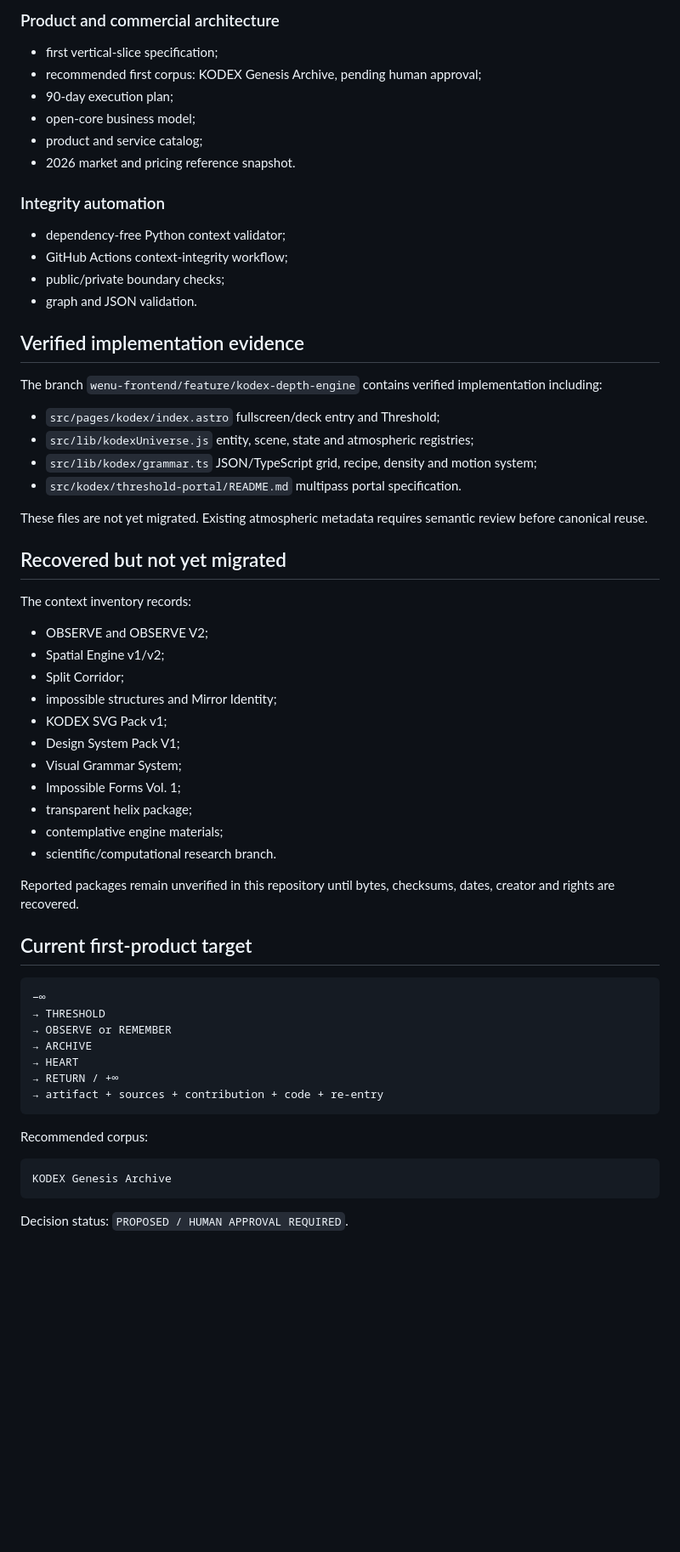
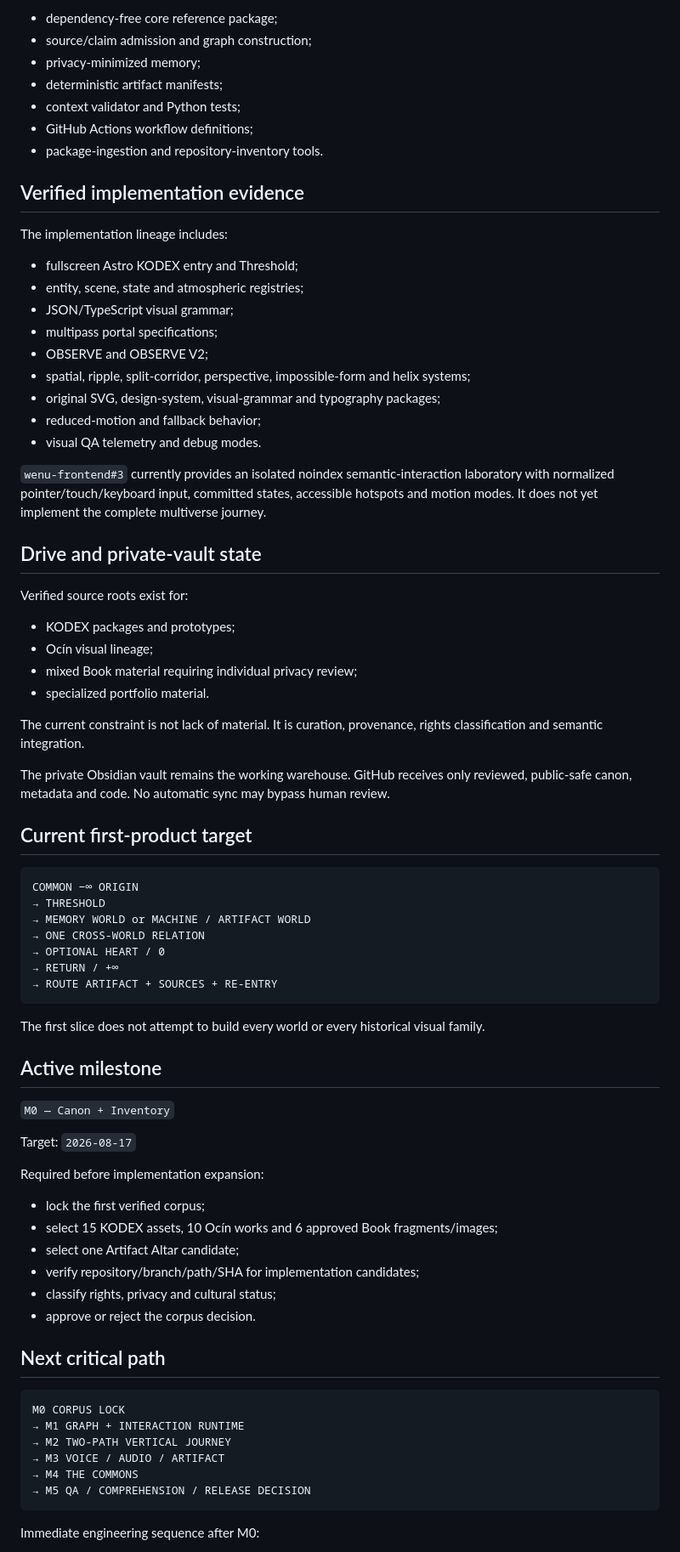
Before and after one commit to wenumapu8-droid/kodex-minus-infinity, a Markdown page: product/CURRENT_STATE.md, the part around one of its changes. Shown at 85% size. Drawn GitHub-style; blank space fills up the shorter version.

````diff
--- a/product/CURRENT_STATE.md
+++ b/product/CURRENT_STATE.md
@@ -98,65 +135,79 @@ Specifications exist for:
-### Product and commercial architecture
-
-- first vertical-slice specification;
-- recommended first corpus: KODEX Genesis Archive, pending human approval;
-- 90-day execution plan;
-- open-core business model;
-- product and service catalog;
-- 2026 market and pricing reference snapshot.
-
-### Integrity automation
-
-- dependency-free Python context validator;
-- GitHub Actions context-integrity workflow;
-- public/private boundary checks;
-- graph and JSON validation.
+- dependency-free core reference package;
+- source/claim admission and graph construction;
+- privacy-minimized memory;
+- deterministic artifact manifests;
+- context validator and Python tests;
+- GitHub Actions workflow definitions;
+- package-ingestion and repository-inventory tools.
 
 ## Verified implementation evidence
 
-The branch `wenu-frontend/feature/kodex-depth-engine` contains verified implementation including:
+The implementation lineage includes:
 
-- `src/pages/kodex/index.astro` fullscreen/deck entry and Threshold;
-- `src/lib/kodexUniverse.js` entity, scene, state and atmospheric registries;
-- `src/lib/kodex/grammar.ts` JSON/TypeScript grid, recipe, density and motion system;
-- `src/kodex/threshold-portal/README.md` multipass portal specification.
+- fullscreen Astro KODEX entry and Threshold;
+- entity, scene, state and atmospheric registries;
+- JSON/TypeScript visual grammar;
+- multipass portal specifications;
+- OBSERVE and OBSERVE V2;
+- spatial, ripple, split-corridor, perspective, impossible-form and helix systems;
+- original SVG, design-system, visual-grammar and typography packages;
+- reduced-motion and fallback behavior;
+- visual QA telemetry and debug modes.
 
-These files are not yet migrated. Existing atmospheric metadata requires semantic review before canonical reuse.
+`wenu-frontend#3` currently provides an isolated noindex semantic-interaction laboratory with normalized pointer/touch/keyboard input, committed states, accessible hotspots and motion modes. It does not yet implement the complete multiverse journey.
 
-## Recovered but not yet migrated
+## Drive and private-vault state
 
-The context inventory records:
+Verified source roots exist for:
 
-- OBSERVE and OBSERVE V2;
-- Spatial Engine v1/v2;
-- Split Corridor;
-- impossible structures and Mirror Identity;
-- KODEX SVG Pack v1;
-- Design System Pack V1;
-- Visual Grammar System;
-- Impossible Forms Vol. 1;
-- transparent helix package;
-- contemplative engine materials;
-- scientific/computational research branch.
+- KODEX packages and prototypes;
+- Ocín visual lineage;
+- mixed Book material requiring individual privacy review;
+- specialized portfolio material.
 
-Reported packages remain unverified in this repository until bytes, checksums, dates, creator and rights are recovered.
+The current constraint is not lack of material. It is curation, provenance, rights classification and semantic integration.
+
+The private Obsidian vault remains the working warehouse. GitHub receives only reviewed, public-safe canon, metadata and code. No automatic sync may bypass human review.
 
 ## Current first-product target
 
 ```text
-−∞
+COMMON −∞ ORIGIN
 → THRESHOLD
-→ OBSERVE or REMEMBER
-→ ARCHIVE
-→ HEART
+→ MEMORY WORLD or MACHINE / ARTIFACT WORLD
+→ ONE CROSS-WORLD RELATION
+→ OPTIONAL HEART / 0
 → RETURN / +∞
-→ artifact + sources + contribution + code + re-entry
+→ ROUTE ARTIFACT + SOURCES + RE-ENTRY
 ```
 
-Recommended corpus:
+The first slice does not attempt to build every world or every historical visual family.
+
+## Active milestone
+
+`M0 — Canon + Inventory`
+
+Target: `2026-08-17`
+
+Required before implementation expansion:
+
+- lock the first verified corpus;
+- select 15 KODEX assets, 10 Ocín works and 6 approved Book fragments/images;
+- select one Artifact Altar candidate;
+- verify repository/branch/path/SHA for implementation candidates;
+- classify rights, privacy and cultural status;
+- approve or reject the corpus decision.
+
+## Next critical path
 
 ```text
-KODEX Genesis Archive
+M0 CORPUS LOCK
+→ M1 GRAPH + INTERACTION RUNTIME
+→ M2 TWO-PATH VERTICAL JOURNEY
+→ M3 VOICE / AUDIO / ARTIFACT
+→ M4 THE COMMONS
+→ M5 QA / COMPREHENSION / RELEASE DECISION
 ```
 
-Decision status: `PROPOSED / HUMAN APPROVAL REQUIRED`.
+Immediate engineering sequence after M0:
 
````
Also changed, not shown: other parts of product/CURRENT_STATE.md (+122 -81 lines).
